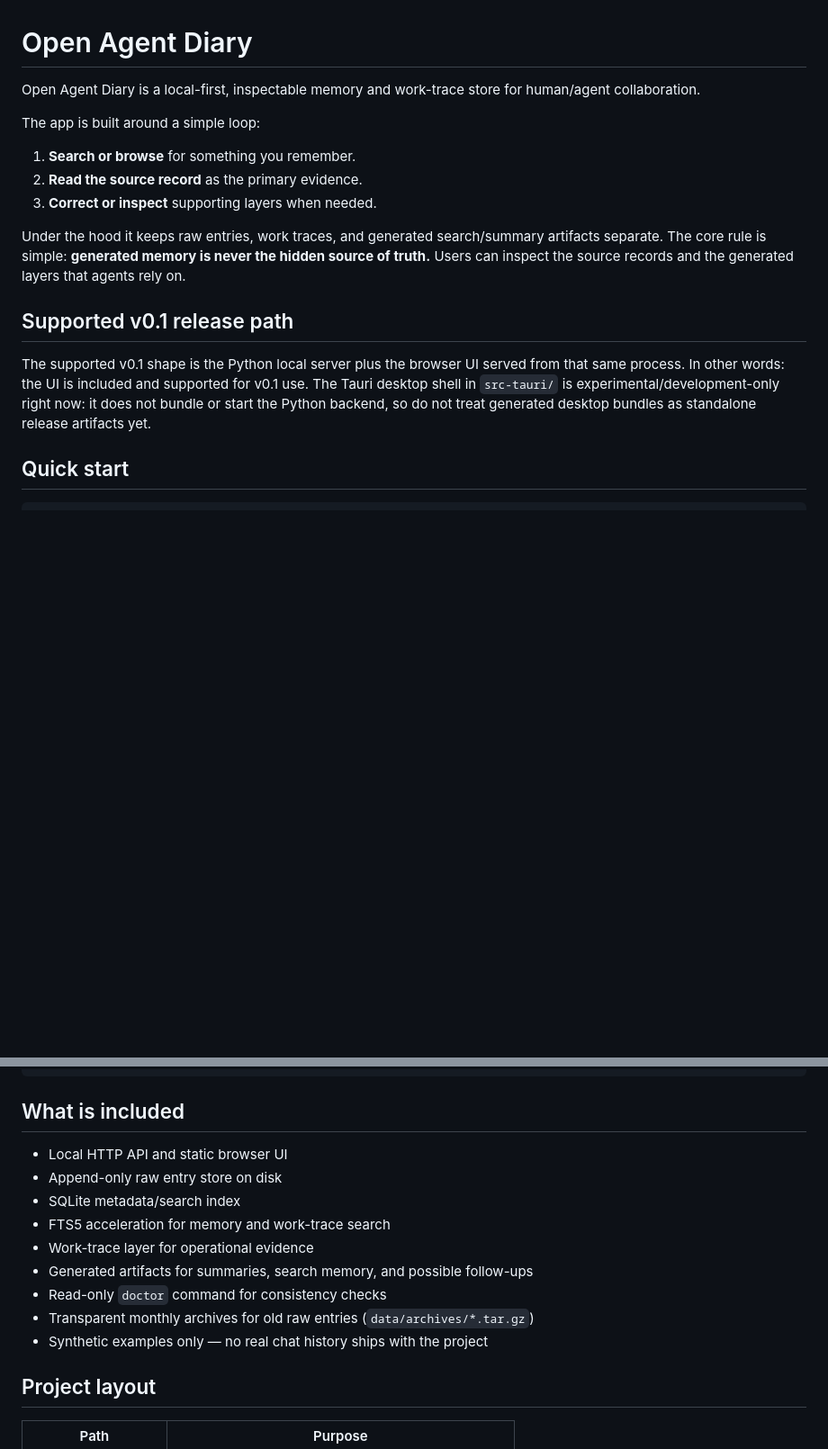
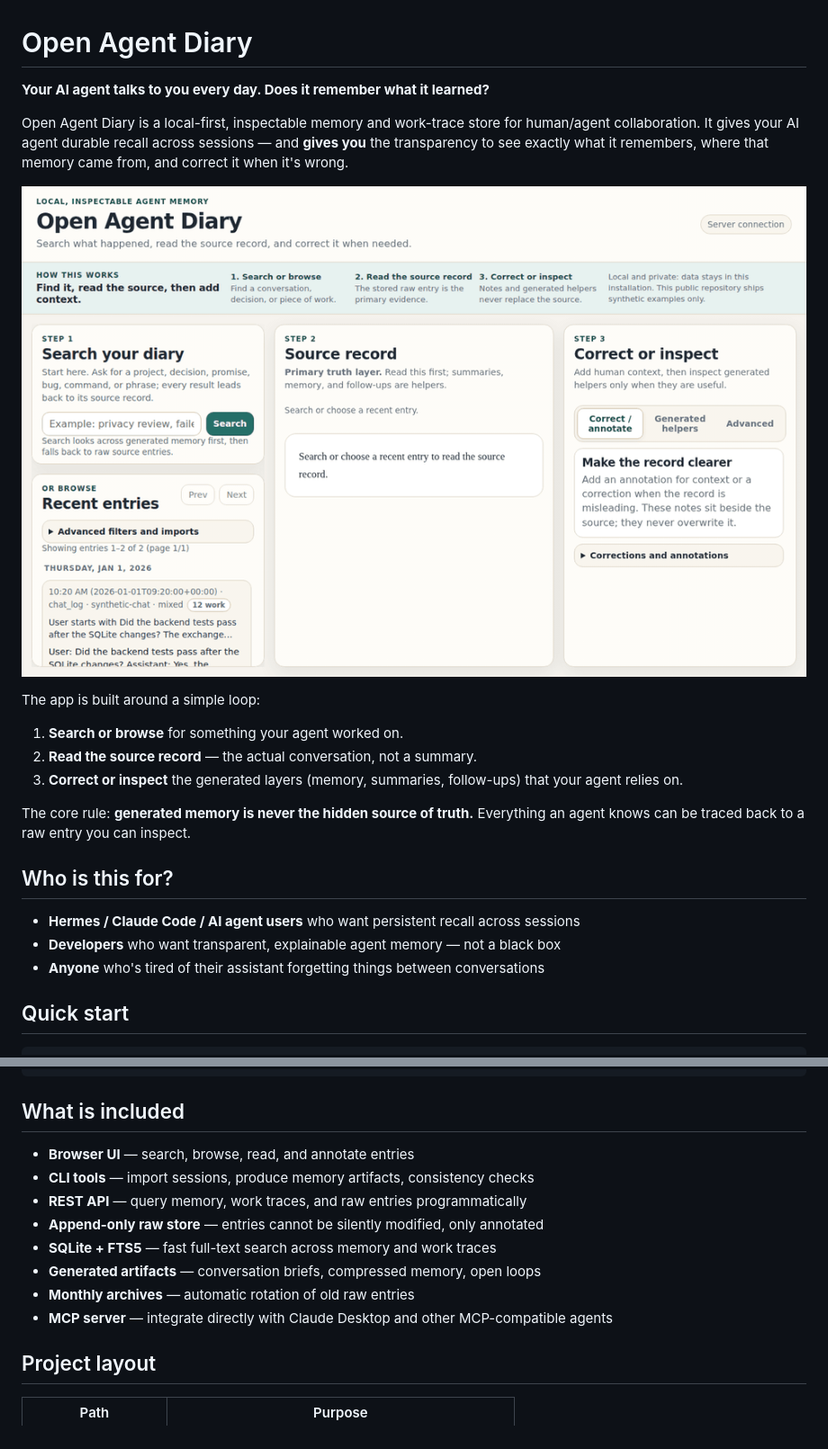
Before and after one commit to mechemfarm-cmd/open-agent-diary, a Markdown page: README.md, 2 parts joined by grey strips. Shown at 90% size. GitHub-like rendering; pictures changed too: docs/demo.gif (added); blank space fills up the shorter version.

Commit message:
Add demo GIF and polish README for visibility

```diff
--- a/README.md
+++ b/README.md
@@ -1,18 +1,24 @@
 # Open Agent Diary
 
-Open Agent Diary is a local-first, inspectable memory and work-trace store for human/agent collaboration.
+**Your AI agent talks to you every day. Does it remember what it learned?**
+
+Open Agent Diary is a local-first, inspectable memory and work-trace store for human/agent collaboration. It gives your AI agent durable recall across sessions — and **gives you** the transparency to see exactly what it remembers, where that memory came from, and correct it when it's wrong.
+
+![Open Agent Diary demo](docs/demo.gif)
 
 The app is built around a simple loop:
 
-1. **Search or browse** for something you remember.
-2. **Read the source record** as the primary evidence.
-3. **Correct or inspect** supporting layers when needed.
+1. **Search or browse** for something your agent worked on.
+2. **Read the source record** — the actual conversation, not a summary.
+3. **Correct or inspect** the generated layers (memory, summaries, follow-ups) that your agent relies on.
 
-Under the hood it keeps raw entries, work traces, and generated search/summary artifacts separate. The core rule is simple: **generated memory is never the hidden source of truth.** Users can inspect the source records and the generated layers that agents rely on.
+The core rule: **generated memory is never the hidden source of truth.** Everything an agent knows can be traced back to a raw entry you can inspect.
 
-## Supported v0.1 release path
+## Who is this for?
 
-The supported v0.1 shape is the Python local server plus the browser UI served from that same process. In other words: the UI is included and supported for v0.1 use. The Tauri desktop shell in `src-tauri/` is experimental/development-only right now: it does not bundle or start the Python backend, so do not treat generated desktop bundles as standalone release artifacts yet.
+- **Hermes / Claude Code / AI agent users** who want persistent recall across sessions
+- **Developers** who want transparent, explainable agent memory — not a black box
+- **Anyone** who's tired of their assistant forgetting things between conversations
 
 ## Quick start
 
@@ -46,15 +52,14 @@ agent-diary doctor --json
 
 ## What is included
 
-- Local HTTP API and static browser UI
-- Append-only raw entry store on disk
-- SQLite metadata/search index
-- FTS5 acceleration for memory and work-trace search
-- Work-trace layer for operational evidence
-- Generated artifacts for summaries, search memory, and possible follow-ups
-- Read-only `doctor` command for consistency checks
-- Transparent monthly archives for old raw entries (`data/archives/*.tar.gz`)
-- Synthetic examples only — no real chat history ships with the project
+- **Browser UI** — search, browse, read, and annotate entries
+- **CLI tools** — import sessions, produce memory artifacts, consistency checks
+- **REST API** — query memory, work traces, and raw entries programmatically
+- **Append-only raw store** — entries cannot be silently modified, only annotated
+- **SQLite + FTS5** — fast full-text search across memory and work traces
+- **Generated artifacts** — conversation briefs, compressed memory, open loops
+- **Monthly archives** — automatic rotation of old raw entries
+- **MCP server** — integrate directly with Claude Desktop and other MCP-compatible agents
 
 ## Project layout
 
```
Also changed, not shown: other parts of README.md (+2 -1 lines).
